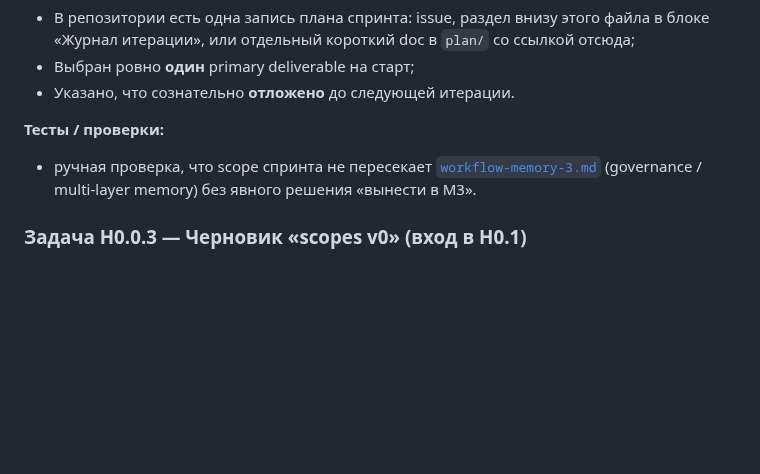
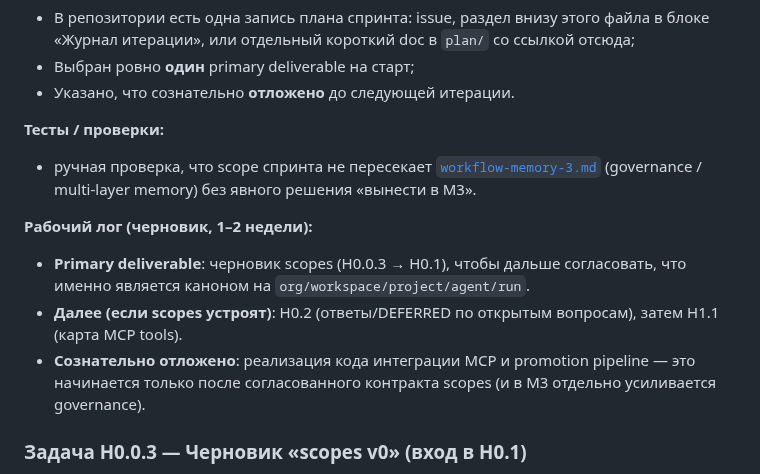
Before and after one commit to artsmi/ailit-agent, a Markdown page: plan/workflow-hybrid-memory-mcp.md, the part around one of its changes. Drawn GitHub-style; blank space fills up the shorter version.

```diff
--- a/plan/workflow-hybrid-memory-mcp.md
+++ b/plan/workflow-hybrid-memory-mcp.md
@@ -49,6 +49,12 @@
 
 - ручная проверка, что scope спринта не пересекает [`workflow-memory-3.md`](workflow-memory-3.md) (governance / multi-layer memory) без явного решения «вынести в M3».
 
+**Рабочий лог (черновик, 1–2 недели):**
+
+- **Primary deliverable**: черновик scopes (H0.0.3 → H0.1), чтобы дальше согласовать, что именно является каноном на `org/workspace/project/agent/run`.
+- **Далее (если scopes устроят)**: H0.2 (ответы/DEFERRED по открытым вопросам), затем H1.1 (карта MCP tools).
+- **Сознательно отложено**: реализация кода интеграции MCP и promotion pipeline — это начинается только после согласованного контракта scopes (и в M3 отдельно усиливается governance).
+
 ### Задача H0.0.3 — Черновик «scopes v0» (вход в H0.1)
 
 **Промпт исполнителю:**
```
Also changed, not shown: other parts of plan/workflow-hybrid-memory-mcp.md (+8 -6 lines).
